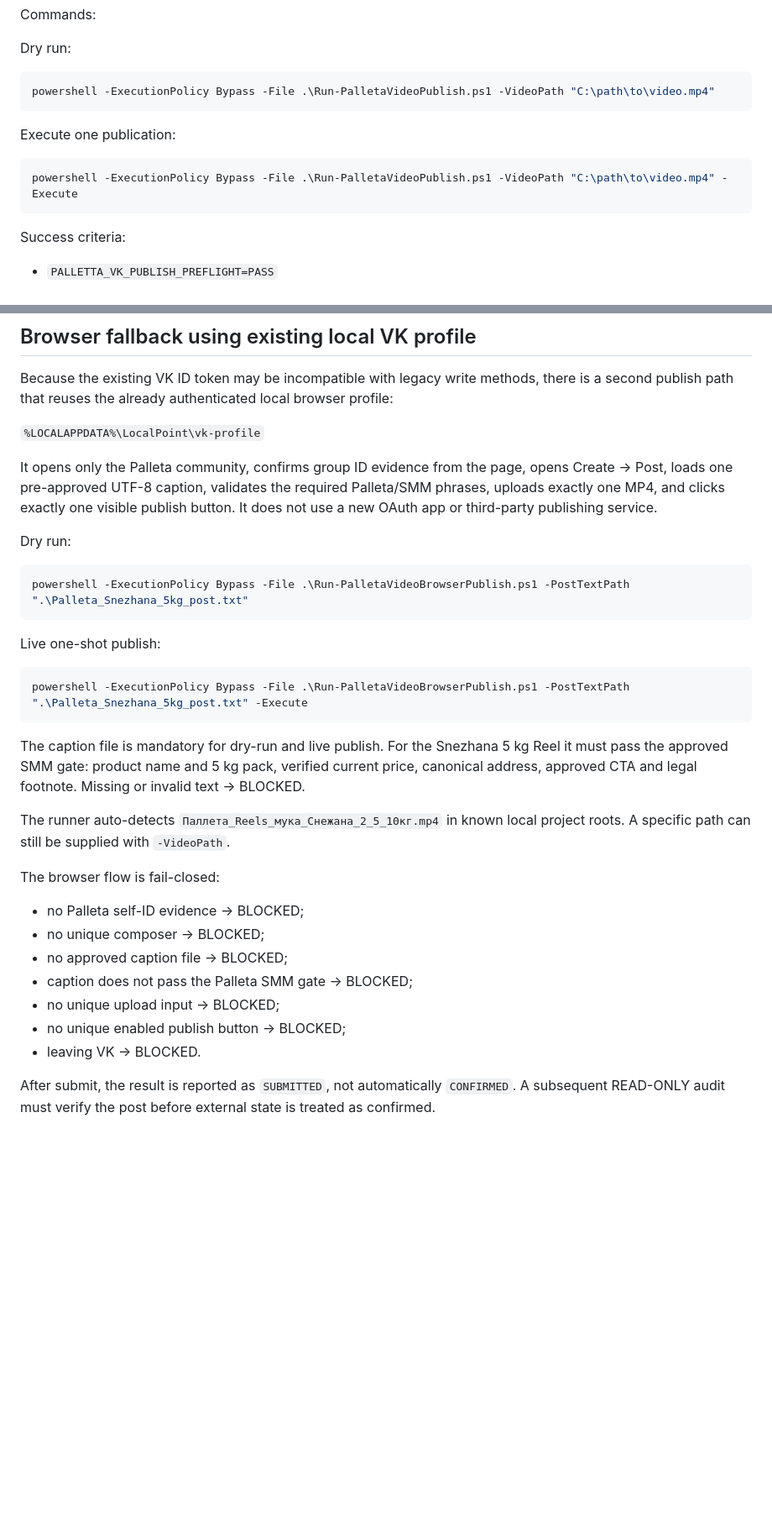
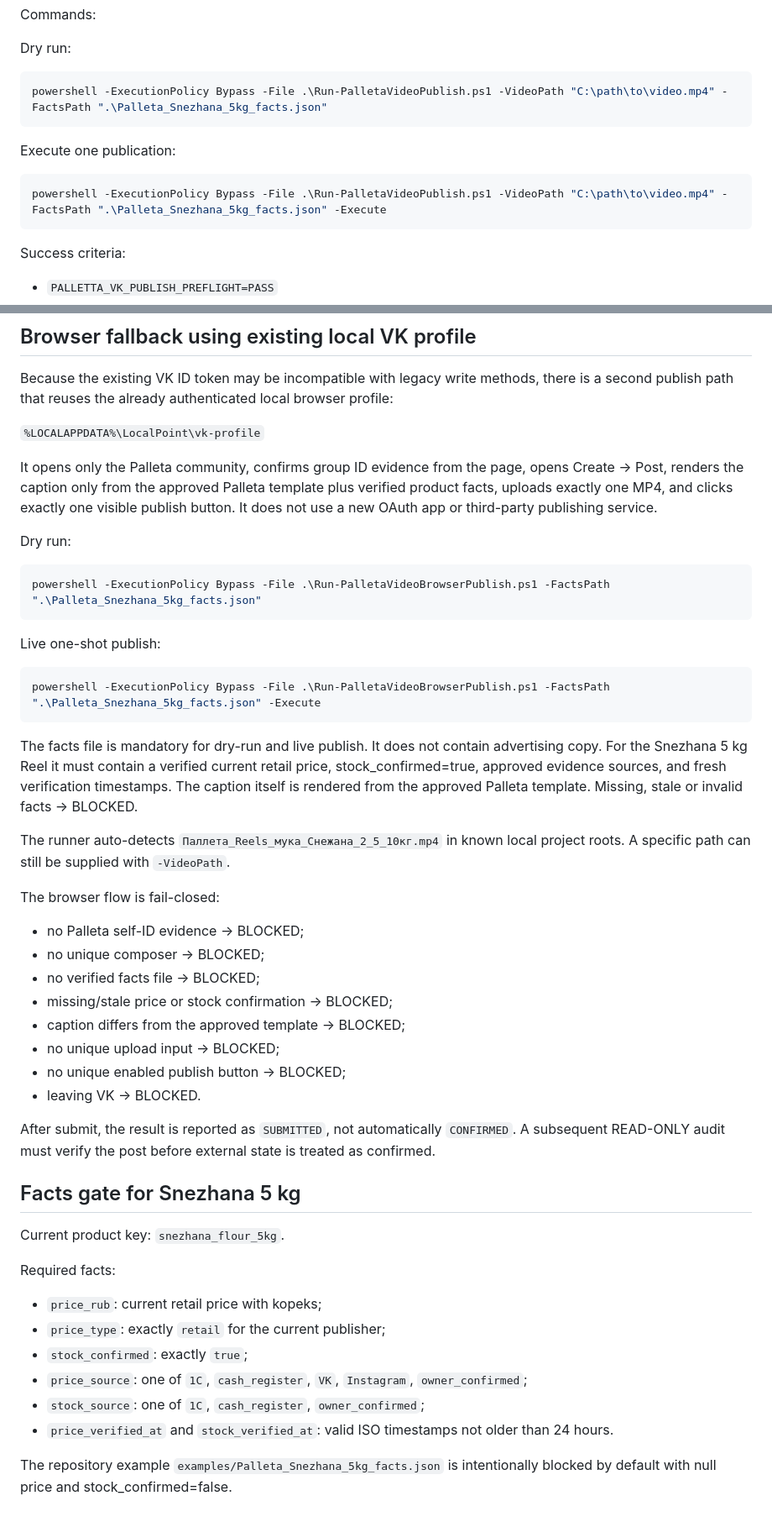
Before and after one commit to shmlr/local-point, a Markdown page: local-point-vk-collector/docs/VK_PALLETTA_PUBLISH_GATE.md, 2 parts joined by grey strips. Shown at 84% size. GitHub-like rendering; blank space fills up the shorter version.

Commit message:
Document deterministic template and verified facts gate

````diff
--- a/local-point-vk-collector/docs/VK_PALLETTA_PUBLISH_GATE.md
+++ b/local-point-vk-collector/docs/VK_PALLETTA_PUBLISH_GATE.md
@@ -62,12 +62,12 @@ Commands:
 
 Dry run:
 ```powershell
-powershell -ExecutionPolicy Bypass -File .\Run-PalletaVideoPublish.ps1 -VideoPath "C:\path\to\video.mp4"
+powershell -ExecutionPolicy Bypass -File .\Run-PalletaVideoPublish.ps1 -VideoPath "C:\path\to\video.mp4" -FactsPath ".\Palleta_Snezhana_5kg_facts.json"
 ```
 
 Execute one publication:
 ```powershell
-powershell -ExecutionPolicy Bypass -File .\Run-PalletaVideoPublish.ps1 -VideoPath "C:\path\to\video.mp4" -Execute
+powershell -ExecutionPolicy Bypass -File .\Run-PalletaVideoPublish.ps1 -VideoPath "C:\path\to\video.mp4" -FactsPath ".\Palleta_Snezhana_5kg_facts.json" -Execute
 ```
 
 Success criteria:
@@ -88,31 +88,48 @@ Because the existing VK ID token may be incompatible with legacy write methods,
 
 `%LOCALAPPDATA%\LocalPoint\vk-profile`
 
-It opens only the Palleta community, confirms group ID evidence from the page, opens Create -> Post, loads one pre-approved UTF-8 caption, validates the required Palleta/SMM phrases, uploads exactly one MP4, and clicks exactly one visible publish button. It does not use a new OAuth app or third-party publishing service.
+It opens only the Palleta community, confirms group ID evidence from the page, opens Create -> Post, renders the caption only from the approved Palleta template plus verified product facts, uploads exactly one MP4, and clicks exactly one visible publish button. It does not use a new OAuth app or third-party publishing service.
 
 Dry run:
 
 ```powershell
-powershell -ExecutionPolicy Bypass -File .\Run-PalletaVideoBrowserPublish.ps1 -PostTextPath ".\Palleta_Snezhana_5kg_post.txt"
+powershell -ExecutionPolicy Bypass -File .\Run-PalletaVideoBrowserPublish.ps1 -FactsPath ".\Palleta_Snezhana_5kg_facts.json"
 ```
 
 Live one-shot publish:
 
 ```powershell
-powershell -ExecutionPolicy Bypass -File .\Run-PalletaVideoBrowserPublish.ps1 -PostTextPath ".\Palleta_Snezhana_5kg_post.txt" -Execute
+powershell -ExecutionPolicy Bypass -File .\Run-PalletaVideoBrowserPublish.ps1 -FactsPath ".\Palleta_Snezhana_5kg_facts.json" -Execute
 ```
 
-The caption file is mandatory for dry-run and live publish. For the Snezhana 5 kg Reel it must pass the approved SMM gate: product name and 5 kg pack, verified current price, canonical address, approved CTA and legal footnote. Missing or invalid text -> BLOCKED.
+The facts file is mandatory for dry-run and live publish. It does not contain advertising copy. For the Snezhana 5 kg Reel it must contain a verified current retail price, stock_confirmed=true, approved evidence sources, and fresh verification timestamps. The caption itself is rendered from the approved Palleta template. Missing, stale or invalid facts -> BLOCKED.
 
 The runner auto-detects `Паллета_Reels_мука_Снежана_2_5_10кг.mp4` in known local project roots. A specific path can still be supplied with `-VideoPath`.
 
 The browser flow is fail-closed:
 - no Palleta self-ID evidence -> BLOCKED;
 - no unique composer -> BLOCKED;
-- no approved caption file -> BLOCKED;
-- caption does not pass the Palleta SMM gate -> BLOCKED;
+- no verified facts file -> BLOCKED;
+- missing/stale price or stock confirmation -> BLOCKED;
+- caption differs from the approved template -> BLOCKED;
 - no unique upload input -> BLOCKED;
 - no unique enabled publish button -> BLOCKED;
 - leaving VK -> BLOCKED.
 
 After submit, the result is reported as `SUBMITTED`, not automatically `CONFIRMED`. A subsequent READ-ONLY audit must verify the post before external state is treated as confirmed.
+
+
+
+## Facts gate for Snezhana 5 kg
+
+Current product key: `snezhana_flour_5kg`.
+
+Required facts:
+- `price_rub`: current retail price with kopeks;
+- `price_type`: exactly `retail` for the current publisher;
+- `stock_confirmed`: exactly `true`;
+- `price_source`: one of `1C`, `cash_register`, `VK`, `Instagram`, `owner_confirmed`;
+- `stock_source`: one of `1C`, `cash_register`, `owner_confirmed`;
+- `price_verified_at` and `stock_verified_at`: valid ISO timestamps not older than 24 hours.
+
+The repository example `examples/Palleta_Snezhana_5kg_facts.json` is intentionally blocked by default with null price and stock_confirmed=false.
````
Also changed, not shown: other parts of local-point-vk-collector/docs/VK_PALLETTA_PUBLISH_GATE.md (+1 -1 lines).
